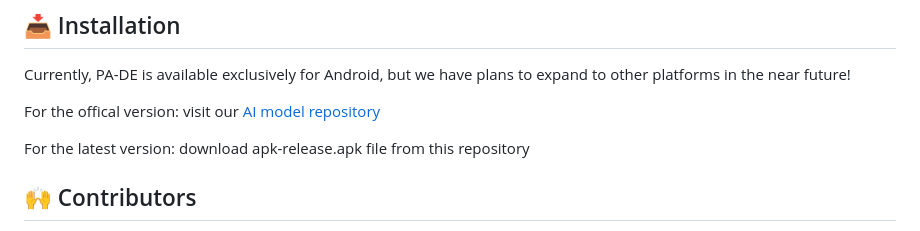
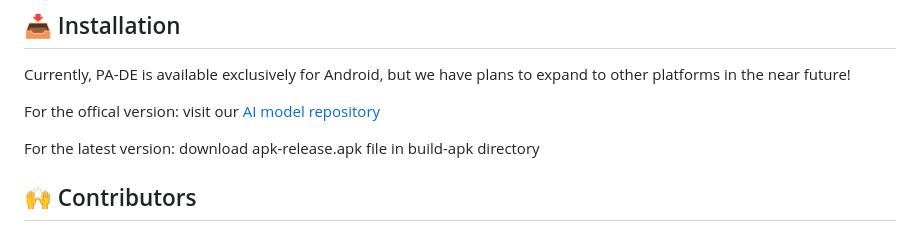
Before and after one commit to Phakbhumi/Parkinson-Early-Detection-System, a Markdown page: README.md, the part around the change. GitHub-like rendering.

Commit message:
Update Readme.md 2

```diff
--- a/README.md
+++ b/README.md
@@ -49,7 +49,7 @@ Currently, PA-DE is available exclusively for Android, but we have plans to expa
 
 For the offical version: visit our [AI model repository](https://github.com/seensiravit/PA-DE)
 
-For the latest version: download apk-release.apk file from this repository
+For the latest version: download apk-release.apk file in build-apk directory
 
 ## 🙌 Contributors
 
```
